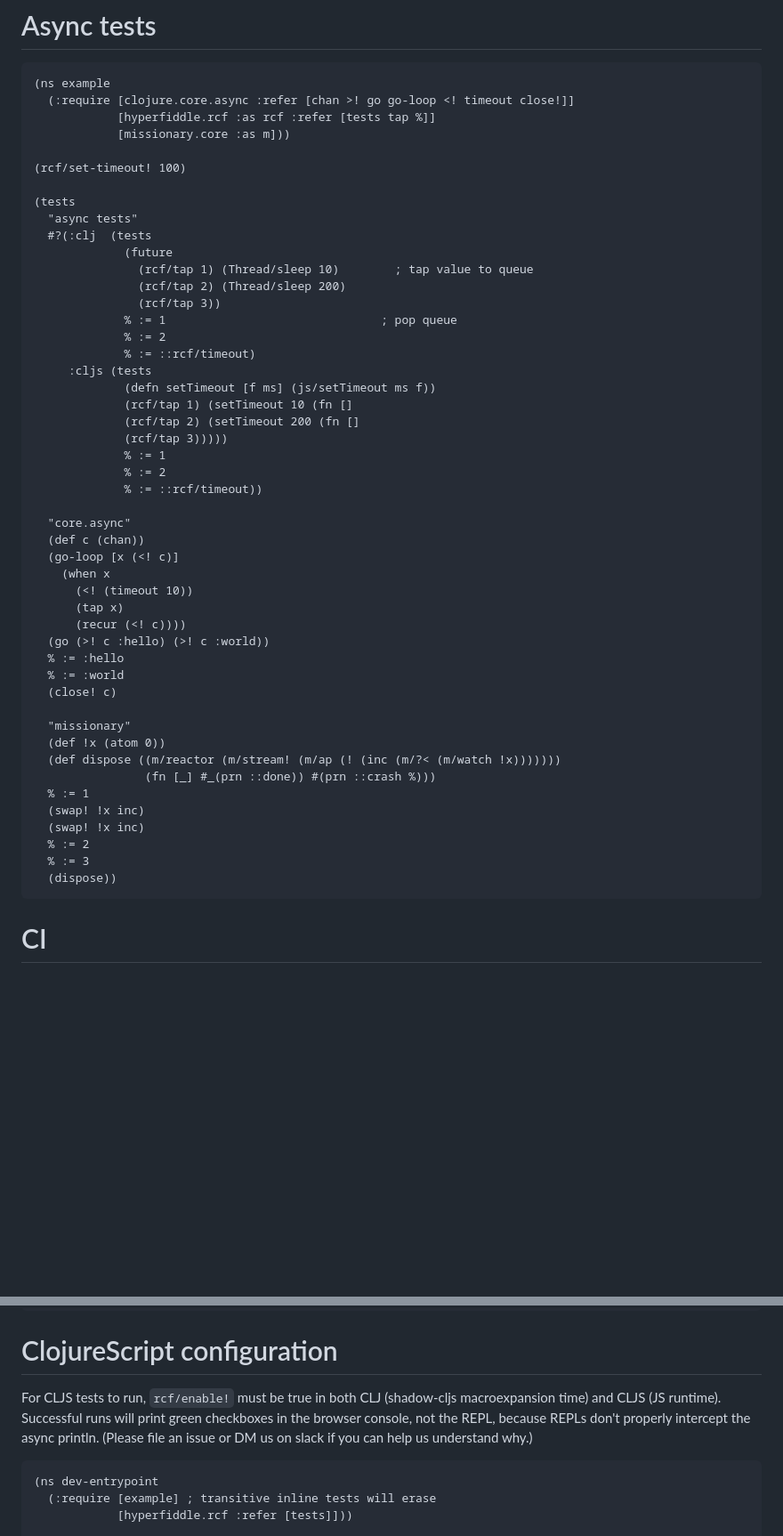
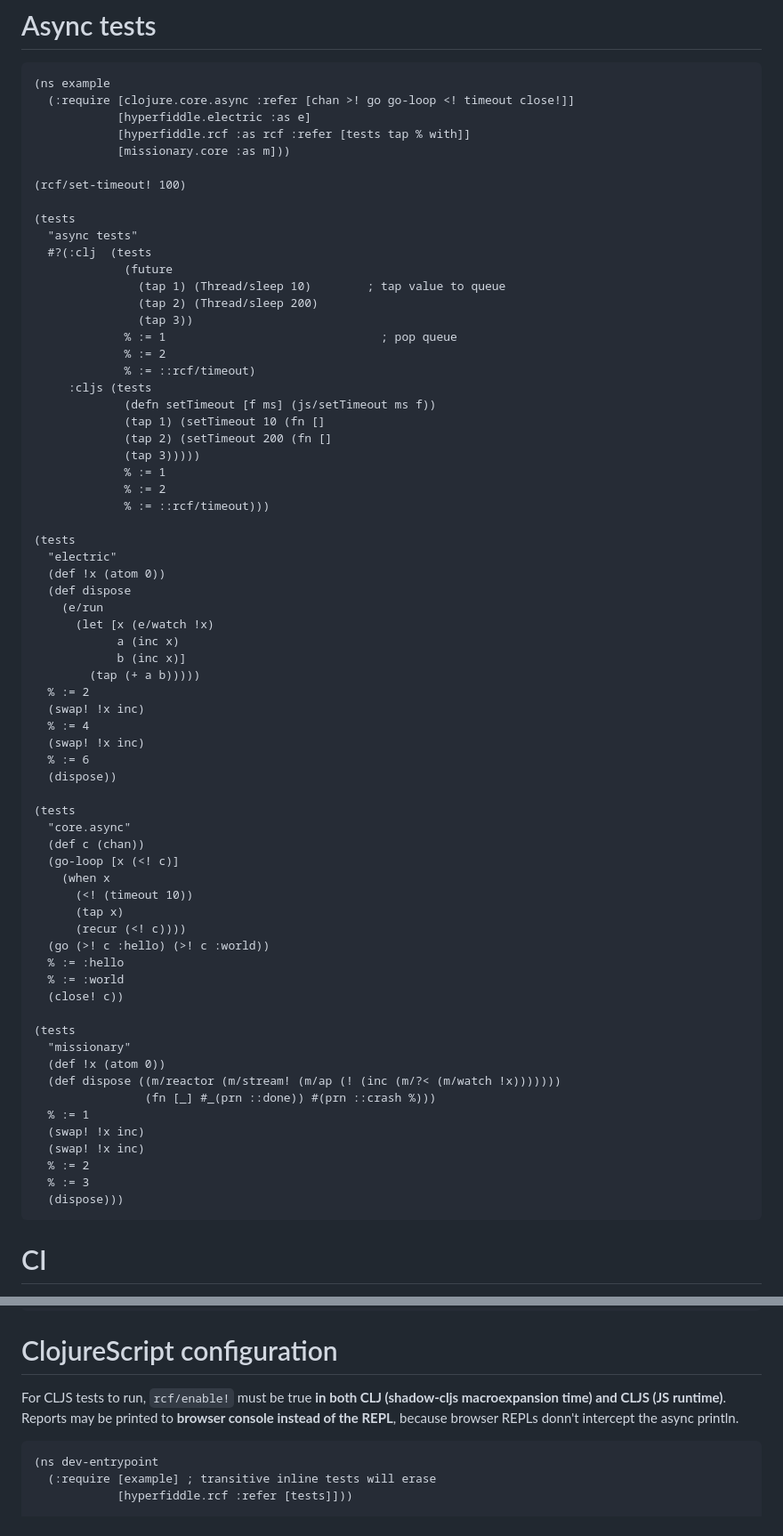
Before and after one commit to hyperfiddle/rcf, a Markdown page: README.md, 2 parts joined by grey strips. Shown at 89% size. GitHub-like rendering; blank space fills up the shorter version.

````diff
--- a/README.md
+++ b/README.md
@@ -126,7 +121,8 @@ Loading src/example.cljc...
 ```Clojure
 (ns example
   (:require [clojure.core.async :refer [chan >! go go-loop <! timeout close!]]
-            [hyperfiddle.rcf :as rcf :refer [tests tap %]]
+            [hyperfiddle.electric :as e]
+            [hyperfiddle.rcf :as rcf :refer [tests tap % with]]
             [missionary.core :as m]))
 
 (rcf/set-timeout! 100)
@@ -135,21 +131,38 @@ Loading src/example.cljc...
   "async tests"
   #?(:clj  (tests
              (future
-               (rcf/tap 1) (Thread/sleep 10)        ; tap value to queue
-               (rcf/tap 2) (Thread/sleep 200)
-               (rcf/tap 3))
+               (tap 1) (Thread/sleep 10)        ; tap value to queue
+               (tap 2) (Thread/sleep 200)
+               (tap 3))
              % := 1                               ; pop queue
              % := 2
              % := ::rcf/timeout)
      :cljs (tests
              (defn setTimeout [f ms] (js/setTimeout ms f))
-             (rcf/tap 1) (setTimeout 10 (fn []
-             (rcf/tap 2) (setTimeout 200 (fn []
-             (rcf/tap 3)))))
+             (tap 1) (setTimeout 10 (fn []
+             (tap 2) (setTimeout 200 (fn []
+             (tap 3)))))
              % := 1
              % := 2
-             % := ::rcf/timeout))
+             % := ::rcf/timeout)))
 
+(tests
+  "electric"
+  (def !x (atom 0))
+  (def dispose
+    (e/run
+      (let [x (e/watch !x)
+            a (inc x)
+            b (inc x)]
+        (tap (+ a b)))))
+  % := 2
+  (swap! !x inc)
+  % := 4
+  (swap! !x inc)
+  % := 6
+  (dispose))
+
+(tests
   "core.async"
   (def c (chan))
   (go-loop [x (<! c)]
@@ -160,8 +173,9 @@ Loading src/example.cljc...
   (go (>! c :hello) (>! c :world))
   % := :hello
   % := :world
-  (close! c)
+  (close! c))
 
+(tests
   "missionary"
   (def !x (atom 0))
   (def dispose ((m/reactor (m/stream! (m/ap (! (inc (m/?< (m/watch !x)))))))
@@ -171,7 +185,7 @@ Loading src/example.cljc...
   (swap! !x inc)
   % := 2
   % := 3
-  (dispose))
+  (dispose)))
 ```
 
 # CI
@@ -194,7 +208,7 @@ Ran 1 tests containing 8 assertions.
 
 # ClojureScript configuration
 
-For CLJS tests to run, `rcf/enable!` must be true in both CLJ (shadow-cljs macroexpansion time) and CLJS (JS runtime). Successful runs will print green checkboxes in the browser console, not the REPL, because REPLs don't properly intercept the async println. (Please file an issue or DM us on slack if you can help us understand why.)
+For CLJS tests to run, `rcf/enable!` must be true **in both CLJ (shadow-cljs macroexpansion time) and CLJS (JS runtime)**. Reports may be printed to **browser console instead of the REPL**, because browser REPLs donn't intercept the async println.
 
 ```Clojure
 (ns dev-entrypoint
````
Also changed, not shown: other parts of README.md (+19 -24 lines).
